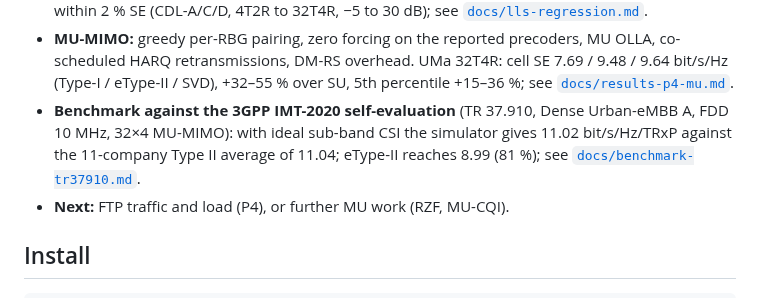
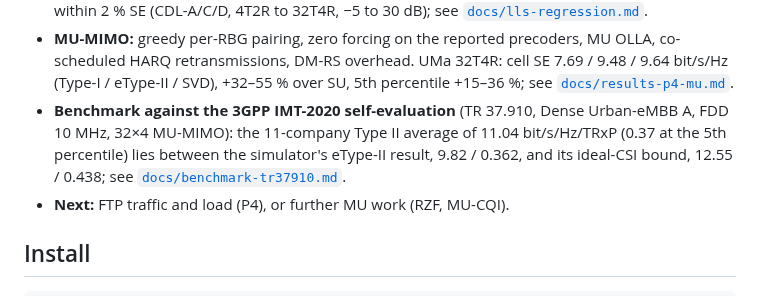
Before and after one commit to HelloSYQ/NR_DL_SLS, a Markdown page: README.md, the part around the change. Drawn GitHub-style.

```diff
--- a/README.md
+++ b/README.md
@@ -25,9 +25,10 @@ follows TR 38.901 (scenarios, propagation, calibration), TS 38.211/212/214
   +32–55 % over SU, 5th percentile +15–36 %; see
   [`docs/results-p4-mu.md`](docs/results-p4-mu.md).
 - **Benchmark against the 3GPP IMT-2020 self-evaluation** (TR 37.910, Dense
-  Urban-eMBB A, FDD 10 MHz, 32×4 MU-MIMO): with ideal sub-band CSI the
-  simulator gives 11.02 bit/s/Hz/TRxP against the 11-company Type II average
-  of 11.04; eType-II reaches 8.99 (81 %); see
+  Urban-eMBB A, FDD 10 MHz, 32×4 MU-MIMO): the 11-company Type II average of
+  11.04 bit/s/Hz/TRxP (0.37 at the 5th percentile) lies between the
+  simulator's eType-II result, 9.82 / 0.362, and its ideal-CSI bound,
+  12.55 / 0.438; see
   [`docs/benchmark-tr37910.md`](docs/benchmark-tr37910.md).
 - **Next:** FTP traffic and load (P4), or further MU work (RZF, MU-CQI).
 
```
Also changed, not shown: docs/benchmark-tr37910.md (+15 -12 lines), docs/module-plan.md (+3 -2 lines), results/du_mu_ue_se_cdf.png, results/du_su_vs_mu_cdf.png, 1 other file.
